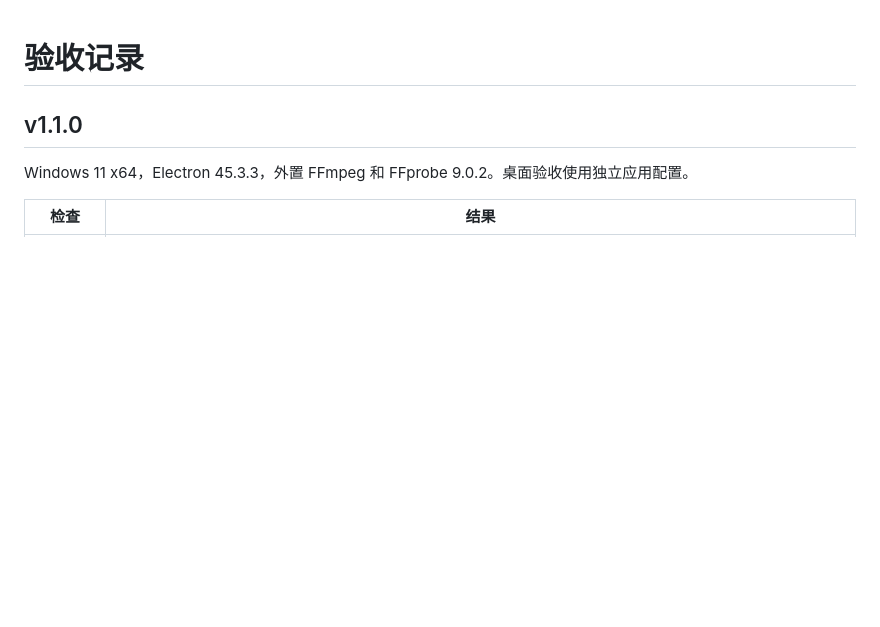
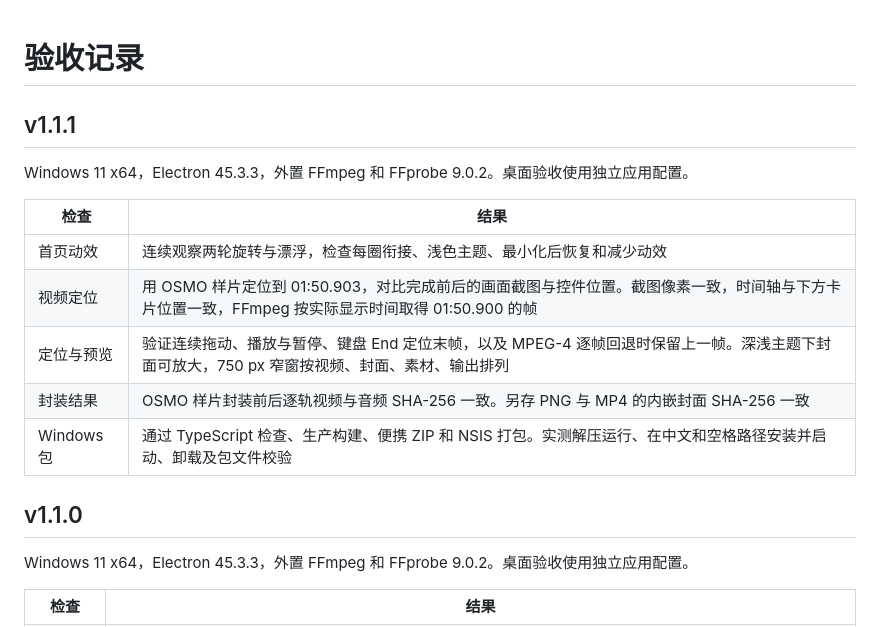
Before and after one commit to PowerT-0704/W3F7-Video-Toolsbar, a Markdown page: docs/verification.md, the part around the change. GitHub-like rendering; blank space fills up the shorter version.

```diff
--- a/docs/verification.md
+++ b/docs/verification.md
@@ -1,4 +1,16 @@
 # 验收记录
+
+## v1.1.1
+
+Windows 11 x64，Electron 45.3.3，外置 FFmpeg 和 FFprobe 9.0.2。桌面验收使用独立应用配置。
+
+| 检查 | 结果 |
+| --- | --- |
+| 首页动效 | 连续观察两轮旋转与漂浮，检查每圈衔接、浅色主题、最小化后恢复和减少动效 |
+| 视频定位 | 用 OSMO 样片定位到 01:50.903，对比完成前后的画面截图与控件位置。截图像素一致，时间轴与下方卡片位置一致，FFmpeg 按实际显示时间取得 01:50.900 的帧 |
+| 定位与预览 | 验证连续拖动、播放与暂停、键盘 End 定位末帧，以及 MPEG-4 逐帧回退时保留上一帧。深浅主题下封面可放大，750 px 窄窗按视频、封面、素材、输出排列 |
+| 封装结果 | OSMO 样片封装前后逐轨视频与音频 SHA-256 一致。另存 PNG 与 MP4 的内嵌封面 SHA-256 一致 |
+| Windows 包 | 通过 TypeScript 检查、生产构建、便携 ZIP 和 NSIS 打包。实测解压运行、在中文和空格路径安装并启动、卸载及包文件校验 |
 
 ## v1.1.0
 
```
Also changed, not shown: README.md (+6 -6 lines), ROADMAP.md (+5 -0 lines), docs/preview-light.png, docs/preview.png, 7 other files.
